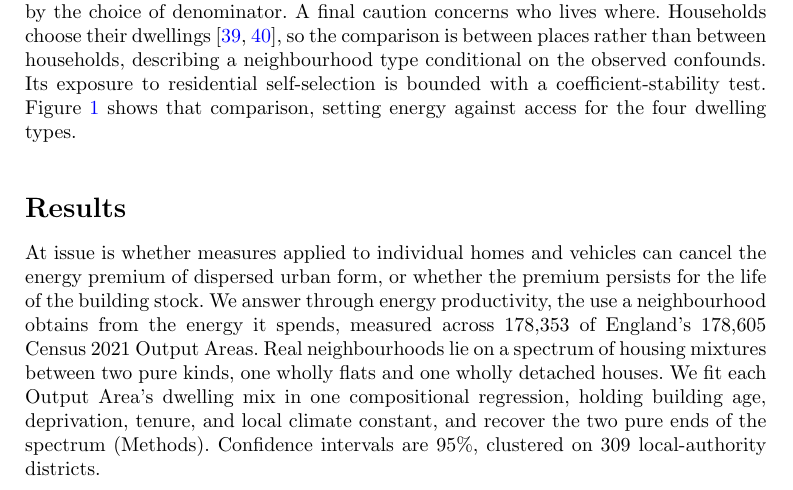
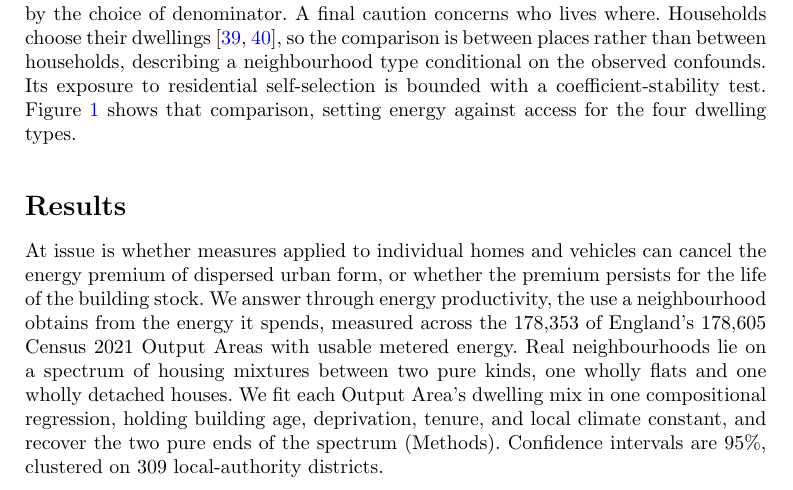
Before and after one commit to UCL/urban-energy, a LaTeX paper (paper/latex/main.tex): part of page 4 of 21, cut so that both start at the same text. Compiled offline with pdfLaTeX.

Commit message:
The sample clause answers its own question: the Output Areas with usable metered energy

```diff
--- a/paper/latex/main.tex
+++ b/paper/latex/main.tex
@@ -71,7 +71,7 @@ The third hazard is the choice of denominator. Energy per person, per dwelling,
 
 \section*{Results}
 
-At issue is whether measures applied to individual homes and vehicles can cancel the energy premium of dispersed urban form, or whether the premium persists for the life of the building stock. We answer through energy productivity, the use a neighbourhood obtains from the energy it spends, measured across \nepisampleN{} of England's 178,605 Census 2021 Output Areas. Real neighbourhoods lie on a spectrum of housing mixtures between two pure kinds, one wholly flats and one wholly detached houses. We fit each Output Area's dwelling mix in one compositional regression, holding building age, deprivation, tenure, and local climate constant, and recover the two pure ends of the spectrum (Methods). Confidence intervals are 95\%, clustered on \nepiclusters{} local-authority districts.
+At issue is whether measures applied to individual homes and vehicles can cancel the energy premium of dispersed urban form, or whether the premium persists for the life of the building stock. We answer through energy productivity, the use a neighbourhood obtains from the energy it spends, measured across the \nepisampleN{} of England's 178,605 Census 2021 Output Areas with usable metered energy. Real neighbourhoods lie on a spectrum of housing mixtures between two pure kinds, one wholly flats and one wholly detached houses. We fit each Output Area's dwelling mix in one compositional regression, holding building age, deprivation, tenure, and local climate constant, and recover the two pure ends of the spectrum (Methods). Confidence intervals are 95\%, clustered on \nepiclusters{} local-authority districts.
 
 \subsection*{Energy}
 
```
